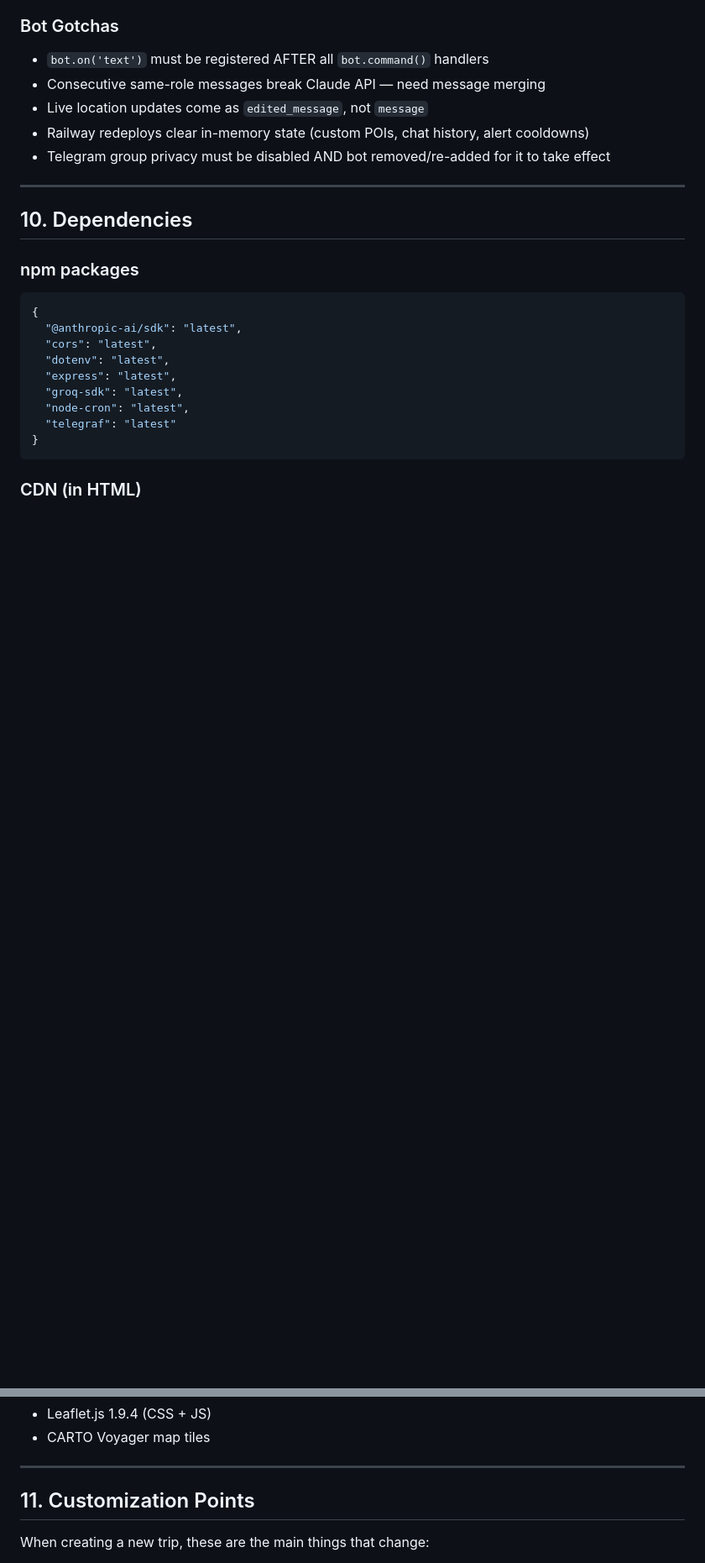
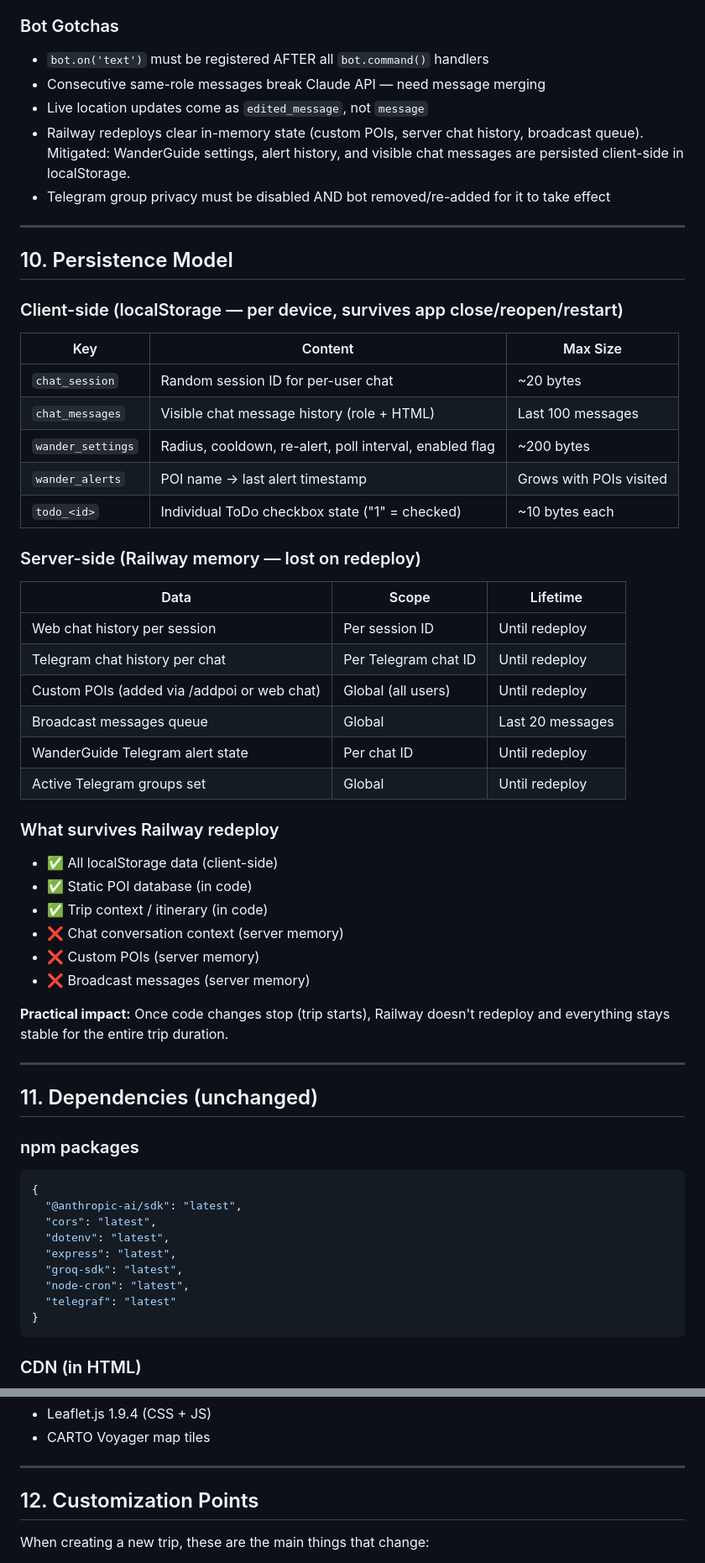
Before and after one commit to eyaniv1/korea-2026-bot, a Markdown page: SKILL-BLUEPRINT.md, 2 parts joined by grey strips. Shown at 84% size. GitHub-like rendering; blank space fills up the shorter version.

Commit message:
Update skill blueprint: per-user sessions, browser GPS proximity, localStorage persistence, web chat commands, broadcast system

````diff
--- a/SKILL-BLUEPRINT.md
+++ b/SKILL-BLUEPRINT.md
@@ -370,12 +413,45 @@ When the skill is invoked for a new trip, follow this sequence:
 - `bot.on('text')` must be registered AFTER all `bot.command()` handlers
 - Consecutive same-role messages break Claude API — need message merging
 - Live location updates come as `edited_message`, not `message`
-- Railway redeploys clear in-memory state (custom POIs, chat history, alert cooldowns)
+- Railway redeploys clear in-memory state (custom POIs, server chat history, broadcast queue). Mitigated: WanderGuide settings, alert history, and visible chat messages are persisted client-side in localStorage.
 - Telegram group privacy must be disabled AND bot removed/re-added for it to take effect
 
 ---
 
-## 10. Dependencies
+## 10. Persistence Model
+
+### Client-side (localStorage — per device, survives app close/reopen/restart)
+| Key | Content | Max Size |
+|-----|---------|----------|
+| `chat_session` | Random session ID for per-user chat | ~20 bytes |
+| `chat_messages` | Visible chat message history (role + HTML) | Last 100 messages |
+| `wander_settings` | Radius, cooldown, re-alert, poll interval, enabled flag | ~200 bytes |
+| `wander_alerts` | POI name → last alert timestamp | Grows with POIs visited |
+| `todo_<id>` | Individual ToDo checkbox state ("1" = checked) | ~10 bytes each |
+
+### Server-side (Railway memory — lost on redeploy)
+| Data | Scope | Lifetime |
+|------|-------|----------|
+| Web chat history per session | Per session ID | Until redeploy |
+| Telegram chat history per chat | Per Telegram chat ID | Until redeploy |
+| Custom POIs (added via /addpoi or web chat) | Global (all users) | Until redeploy |
+| Broadcast messages queue | Global | Last 20 messages |
+| WanderGuide Telegram alert state | Per chat ID | Until redeploy |
+| Active Telegram groups set | Global | Until redeploy |
+
+### What survives Railway redeploy
+- ✅ All localStorage data (client-side)
+- ✅ Static POI database (in code)
+- ✅ Trip context / itinerary (in code)
+- ❌ Chat conversation context (server memory)
+- ❌ Custom POIs (server memory)
+- ❌ Broadcast messages (server memory)
+
+**Practical impact:** Once code changes stop (trip starts), Railway doesn't redeploy and everything stays stable for the entire trip duration.
+
+---
+
+## 11. Dependencies (unchanged)
 
 ### npm packages
 ```json
@@ -396,7 +472,7 @@ When the skill is invoked for a new trip, follow this sequence:
 
 ---
 
-## 11. Customization Points
+## 12. Customization Points
 
 When creating a new trip, these are the main things that change:
 1. **Trip context** — dates, travelers, dietary restrictions, preferences
````
Also changed, not shown: other parts of SKILL-BLUEPRINT.md (+47 -4 lines).
